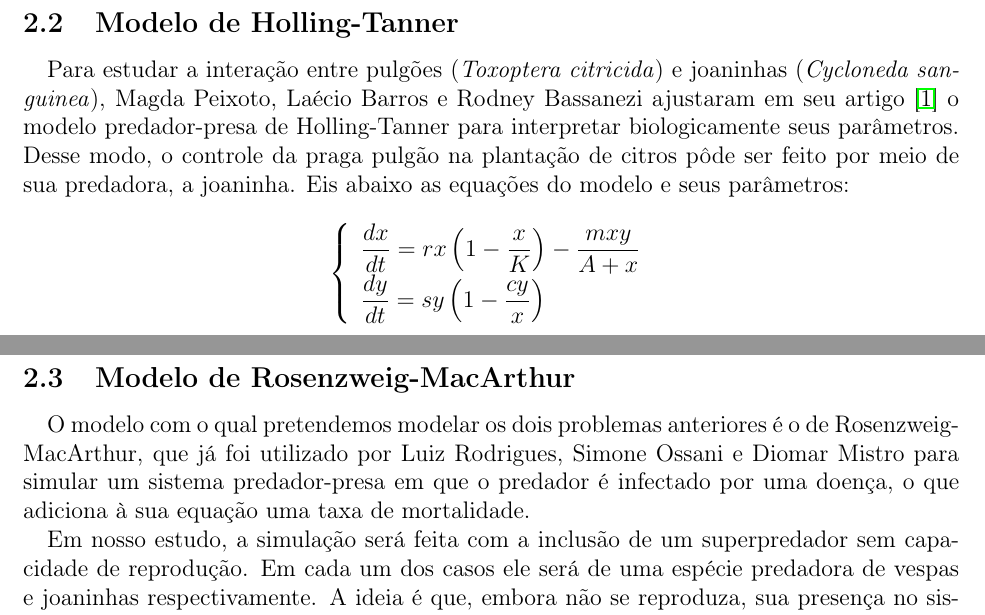
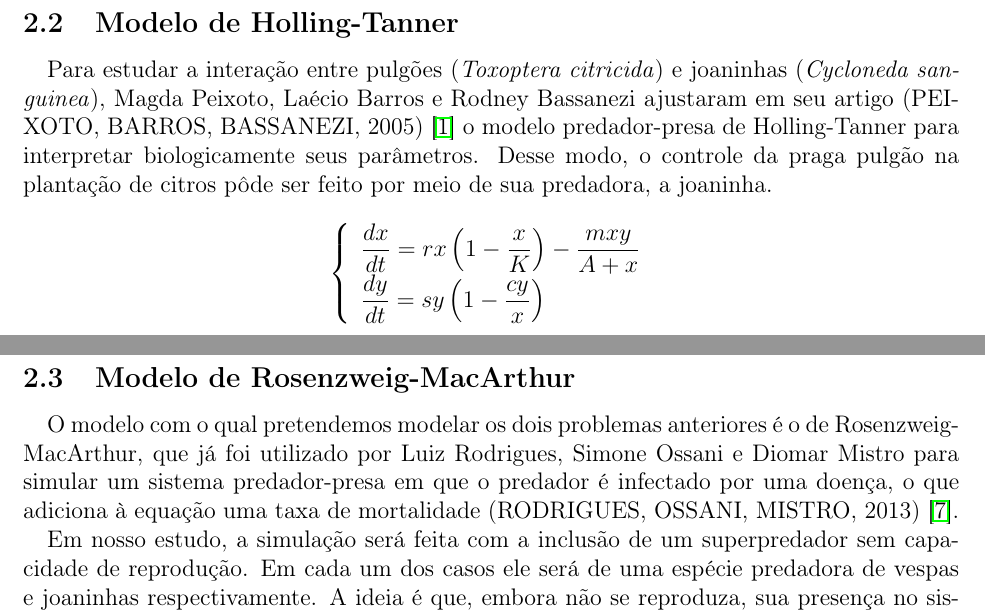
Before and after one commit to EzequielEBS/Trabalho---MM4, a LaTeX document (Código/main.tex, which reads Código/Metodologia.tex): two parts of pages 3 and 4 of 5, joined at a grey line, cut so that both start at the same text. Compiled offline with pdfLaTeX.

Commit message:
Update Metodologia.tex

```diff
--- a/Código/Metodologia.tex
+++ b/Código/Metodologia.tex
@@ -54,7 +54,7 @@ $d$ & $1/T$ & Taxa de decrescimento de predadores na ausência de presas\\
 
 \subsection{Modelo de Holling-Tanner}
 
-Para estudar a interação entre pulgões (\textit{Toxoptera citricida}) e joaninhas (\textit{Cycloneda sanguinea}), Magda Peixoto, Laécio Barros e Rodney Bassanezi ajustaram em seu artigo \cite{mp_lb_rb_2005} o modelo predador-presa de Holling-Tanner para interpretar biologicamente seus parâmetros. Desse modo, o controle da praga pulgão na plantação de citros pôde ser feito por meio de sua predadora, a joaninha. Eis abaixo as equações do modelo e seus parâmetros:
+Para estudar a interação entre pulgões (\textit{Toxoptera citricida}) e joaninhas (\textit{Cycloneda sanguinea}), Magda Peixoto, Laécio Barros e Rodney Bassanezi ajustaram em seu artigo (PEIXOTO, BARROS, BASSANEZI, 2005) \cite{mp_lb_rb_2005} o modelo predador-presa de Holling-Tanner para interpretar biologicamente seus parâmetros. Desse modo, o controle da praga pulgão na plantação de citros pôde ser feito por meio de sua predadora, a joaninha.
 
 $$\left\{
 \begin{array}{l}
@@ -108,7 +108,7 @@ $c$ & constante & Medida da qualidade alimentícia proporcionada pela presa\\
 
 \subsection{Modelo de Rosenzweig-MacArthur}
 
-O modelo com o qual pretendemos modelar os dois problemas anteriores é o de Rosenzweig-MacArthur, que já foi utilizado por Luiz Rodrigues, Simone Ossani e Diomar Mistro para simular um sistema predador-presa em que o predador é infectado por uma doença, o que adiciona à sua equação uma taxa de mortalidade.
+O modelo com o qual pretendemos modelar os dois problemas anteriores é o de Rosenzweig-MacArthur, que já foi utilizado por Luiz Rodrigues, Simone Ossani e Diomar Mistro para simular um sistema predador-presa em que o predador é infectado por uma doença, o que adiciona à equação uma taxa de mortalidade (RODRIGUES, OSSANI, MISTRO, 2013) \cite{lr_so_dm_2013}.
 
 Em nosso estudo, a simulação será feita com a inclusão de um superpredador sem capacidade de reprodução. Em cada um dos casos ele será de uma espécie predadora de vespas e joaninhas respectivamente. A ideia é que, embora não se reproduza, sua presença no sistema cause uma redução (ainda que possivelmente temporária) de predadores. Eis abaixo as equações do sistema (os parâmetros descritos na análise dimensional serão detalhados posteriormente):
 
```
Also changed, not shown: Código/Metodologia.tex (2 more changed lines).
